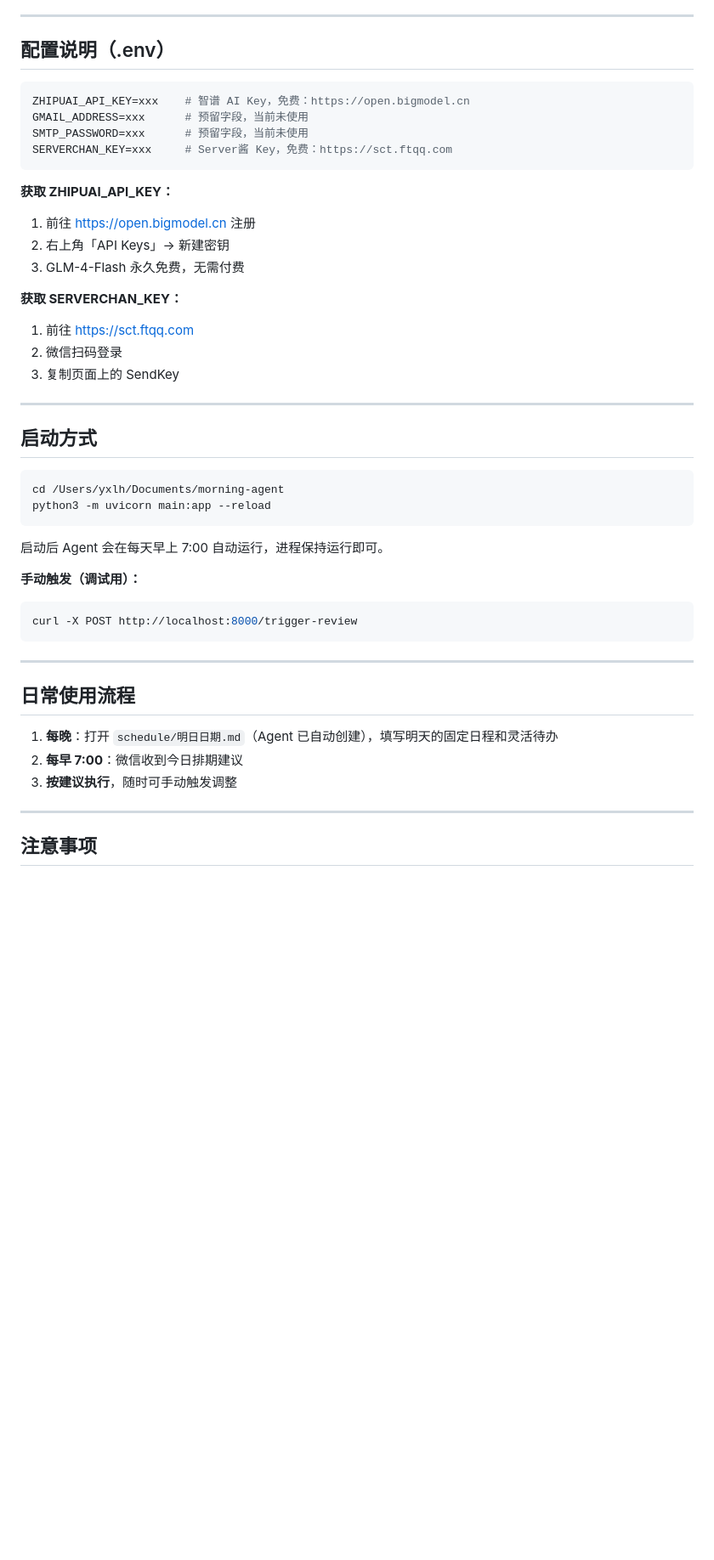
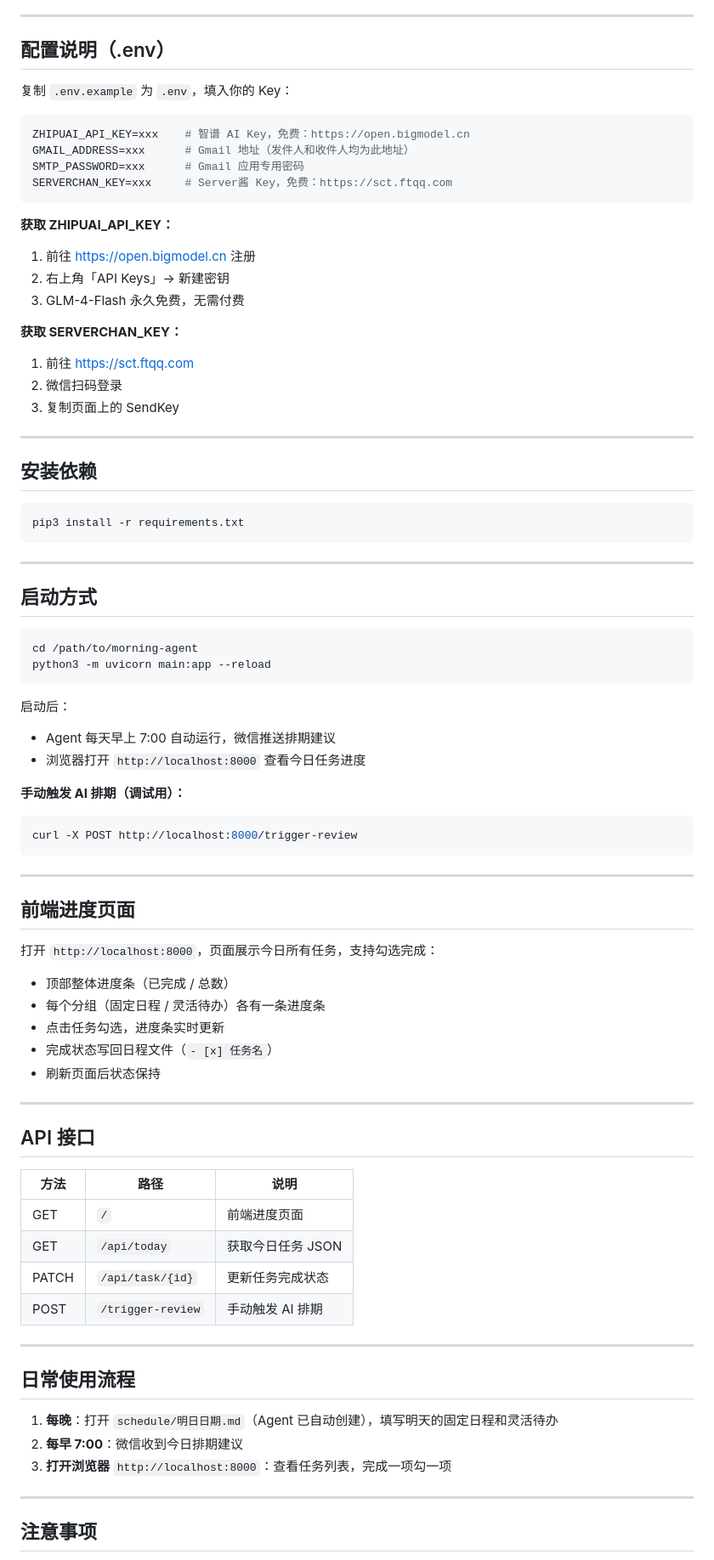
Before and after one commit to yanxlh/morning-agent, a Markdown page: README.md, the part around one of its changes. Shown at 85% size. Rendered like a GitHub page; blank space fills up the shorter version.

Commit message:
docs: update README with frontend progress page

````diff
--- a/README.md
+++ b/README.md
@@ -57,10 +64,12 @@ morning-agent/
 
 ## 配置说明（.env）
 
+复制 `.env.example` 为 `.env`，填入你的 Key：
+
 ```bash
 ZHIPUAI_API_KEY=xxx    # 智谱 AI Key，免费：https://open.bigmodel.cn
-GMAIL_ADDRESS=xxx      # 预留字段，当前未使用
-SMTP_PASSWORD=xxx      # 预留字段，当前未使用
+GMAIL_ADDRESS=xxx      # Gmail 地址（发件人和收件人均为此地址）
+SMTP_PASSWORD=xxx      # Gmail 应用专用密码
 SERVERCHAN_KEY=xxx     # Server酱 Key，免费：https://sct.ftqq.com
 ```
 
@@ -76,16 +85,26 @@ SERVERCHAN_KEY=xxx     # Server酱 Key，免费：https://sct.ftqq.com
 
 ---
 
+## 安装依赖
+
+```bash
+pip3 install -r requirements.txt
+```
+
+---
+
 ## 启动方式
 
 ```bash
-cd /Users/yxlh/Documents/morning-agent
+cd /path/to/morning-agent
 python3 -m uvicorn main:app --reload
 ```
 
-启动后 Agent 会在每天早上 7:00 自动运行，进程保持运行即可。
+启动后：
+- Agent 每天早上 7:00 自动运行，微信推送排期建议
+- 浏览器打开 `http://localhost:8000` 查看今日任务进度
 
-**手动触发（调试用）：**
+**手动触发 AI 排期（调试用）：**
 
 ```bash
 curl -X POST http://localhost:8000/trigger-review
@@ -93,11 +112,34 @@ curl -X POST http://localhost:8000/trigger-review
 
 ---
 
+## 前端进度页面
+
+打开 `http://localhost:8000`，页面展示今日所有任务，支持勾选完成：
+
+- 顶部整体进度条（已完成 / 总数）
+- 每个分组（固定日程 / 灵活待办）各有一条进度条
+- 点击任务勾选，进度条实时更新
+- 完成状态写回日程文件（`- [x] 任务名`）
+- 刷新页面后状态保持
+
+---
+
+## API 接口
+
+| 方法 | 路径 | 说明 |
+|---|---|---|
+| GET | `/` | 前端进度页面 |
+| GET | `/api/today` | 获取今日任务 JSON |
+| PATCH | `/api/task/{id}` | 更新任务完成状态 |
+| POST | `/trigger-review` | 手动触发 AI 排期 |
+
+---
+
 ## 日常使用流程
 
 1. **每晚**：打开 `schedule/明日日期.md`（Agent 已自动创建），填写明天的固定日程和灵活待办
 2. **每早 7:00**：微信收到今日排期建议
-3. **按建议执行**，随时可手动触发调整
+3. **打开浏览器** `http://localhost:8000`：查看任务列表，完成一项勾一项
 
 ---
 
````
Also changed, not shown: other parts of README.md (+9 -2 lines).
